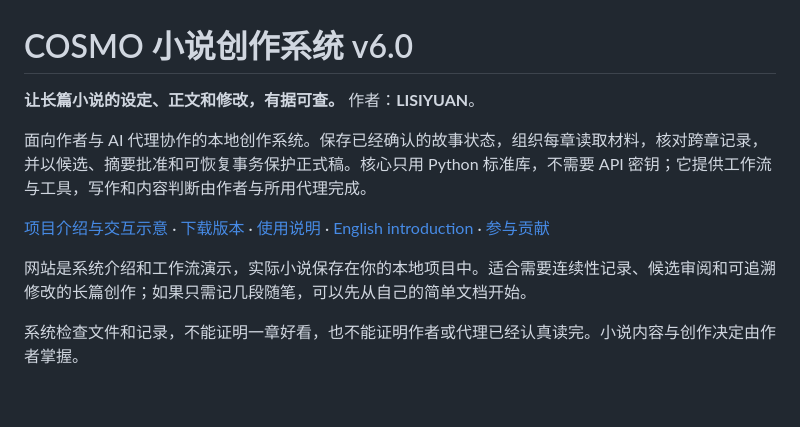
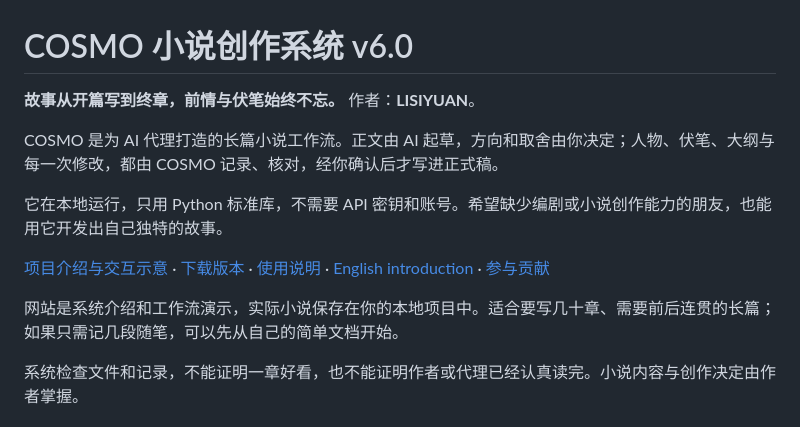
Before and after one commit to lisiyuan-cosmoli/cosmo-novel-writing-system, a Markdown page: README.md, the part around the change. Drawn GitHub-style; blank space fills up the shorter version.

Commit message:
Rewrite the README opening in plain language
Match the website headline, say that the AI drafts and the author decides,
and say who the project hopes to help. Mirrored in README.en.md.

Co-Authored-By: Claude Opus 5.5 <noreply@anthropic.com>

```diff
--- a/README.md
+++ b/README.md
@@ -1,12 +1,14 @@
 # COSMO 小说创作系统 v6.0
 
-**让长篇小说的设定、正文和修改，有据可查。** 作者：**LISIYUAN**。
+**故事从开篇写到终章，前情与伏笔始终不忘。** 作者：**LISIYUAN**。
 
-面向作者与 AI 代理协作的本地创作系统。保存已经确认的故事状态，组织每章读取材料，核对跨章记录，并以候选、摘要批准和可恢复事务保护正式稿。核心只用 Python 标准库，不需要 API 密钥；它提供工作流与工具，写作和内容判断由作者与所用代理完成。
+COSMO 是为 AI 代理打造的长篇小说工作流。正文由 AI 起草，方向和取舍由你决定；人物、伏笔、大纲与每一次修改，都由 COSMO 记录、核对，经你确认后才写进正式稿。
+
+它在本地运行，只用 Python 标准库，不需要 API 密钥和账号。希望缺少编剧或小说创作能力的朋友，也能用它开发出自己独特的故事。
 
 [项目介绍与交互示意](https://lisiyuan-cosmoli.github.io/cosmo-novel-writing-system/) · [下载版本](https://github.com/lisiyuan-cosmoli/cosmo-novel-writing-system/releases) · [使用说明](使用说明_给你自己看.md) · [English introduction](https://github.com/lisiyuan-cosmoli/cosmo-novel-writing-system/blob/main/README.en.md) · [参与贡献](https://github.com/lisiyuan-cosmoli/cosmo-novel-writing-system/blob/main/CONTRIBUTING.md)
 
-网站是系统介绍和工作流演示，实际小说保存在你的本地项目中。适合需要连续性记录、候选审阅和可追溯修改的长篇创作；如果只需记几段随笔，可以先从自己的简单文档开始。
+网站是系统介绍和工作流演示，实际小说保存在你的本地项目中。适合要写几十章、需要前后连贯的长篇；如果只需记几段随笔，可以先从自己的简单文档开始。
 
 系统检查文件和记录，不能证明一章好看，也不能证明作者或代理已经认真读完。小说内容与创作决定由作者掌握。
 
```
Also changed, not shown: README.en.md (+5 -1 lines).
